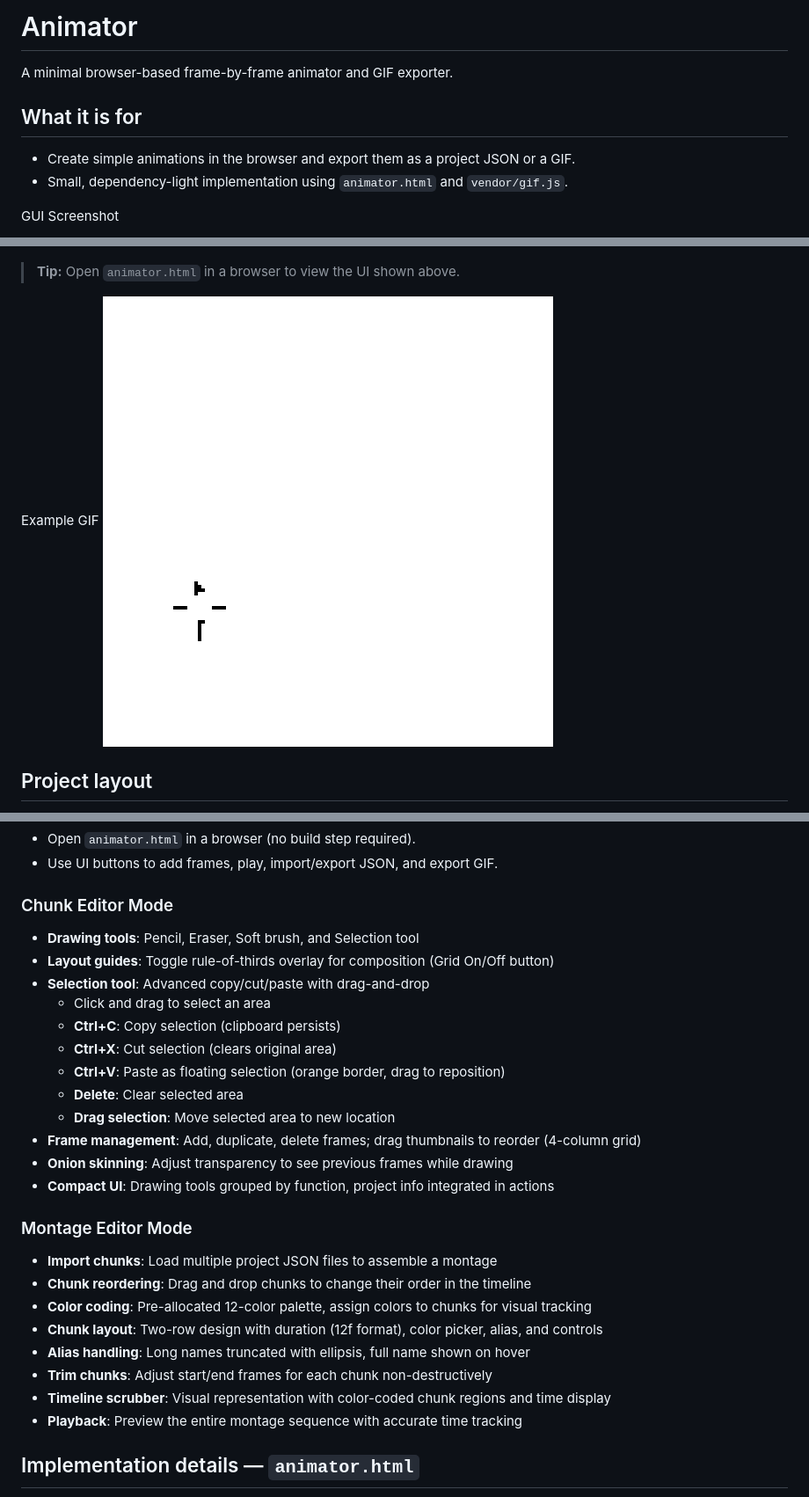
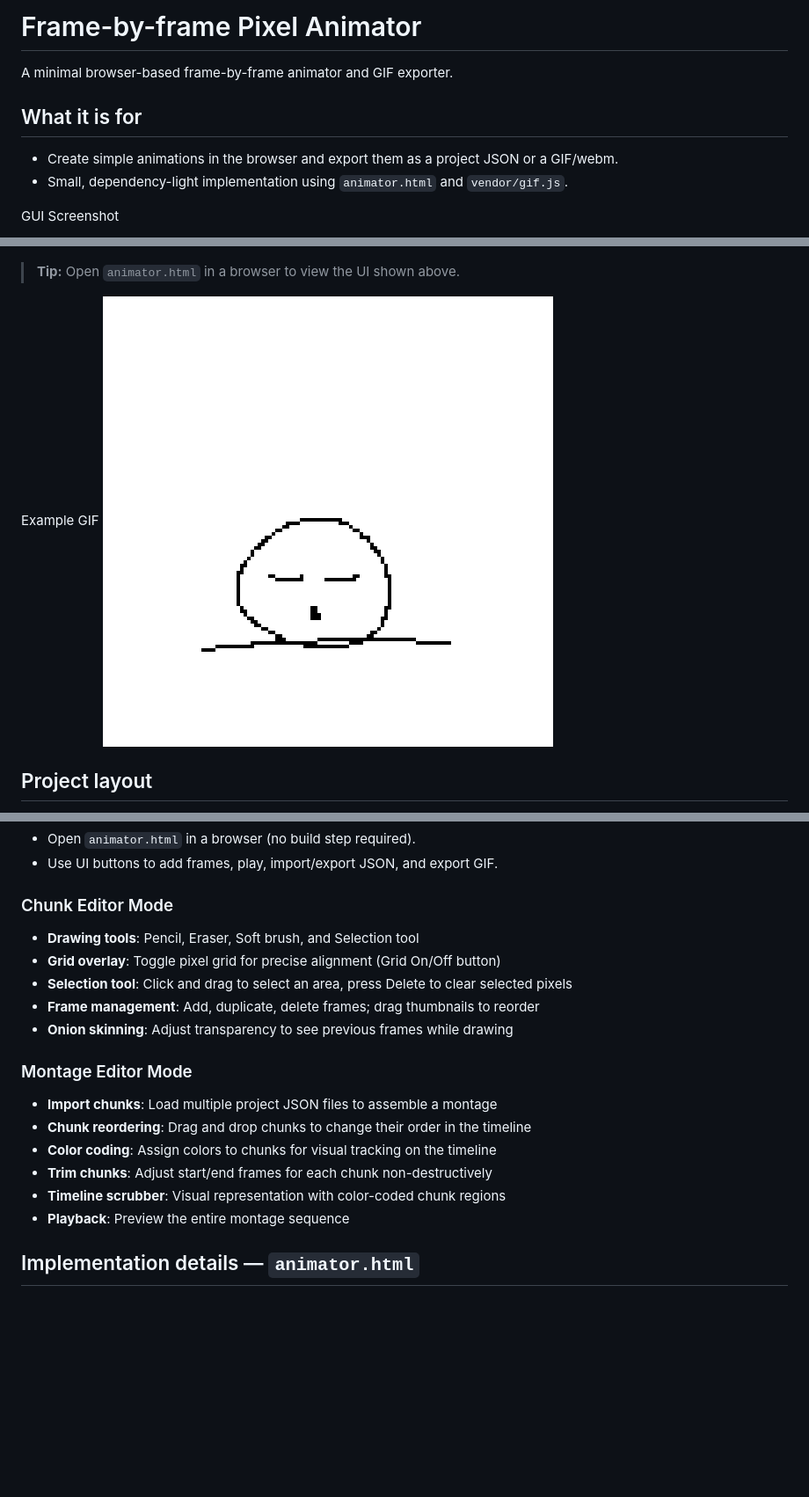
Before and after one commit to WenqinSHAO/pixel-animator, a Markdown page: README.md, 3 parts joined by grey strips. Shown at 88% size. Drawn GitHub-style; blank space fills up the shorter version.

```diff
--- a/README.md
+++ b/README.md
@@ -1,10 +1,10 @@
-# Animator
+# Frame-by-frame Pixel Animator
 
 A minimal browser-based frame-by-frame animator and GIF exporter.
 
 ## What it is for
 
-- Create simple animations in the browser and export them as a project JSON or a GIF.
+- Create simple animations in the browser and export them as a project JSON or a GIF/webm.
 - Small, dependency-light implementation using `animator.html` and `vendor/gif.js`.
 
 GUI Screenshot
@@ -14,7 +14,7 @@ GUI Screenshot
 > **Tip:** Open `animator.html` in a browser to view the UI shown above.
 
 Example GIF
-![ex 2](./example/animation-2025-12-24T21-11-00-028Z.gif)
+![ex 2](./example/montage-2025-12-26T15-49-22-009Z.gif)
 
 ## Project layout
 
@@ -106,28 +106,21 @@ Schema (concise):
 - Use UI buttons to add frames, play, import/export JSON, and export GIF.
 
 ### Chunk Editor Mode
+
 - **Drawing tools**: Pencil, Eraser, Soft brush, and Selection tool
-- **Layout guides**: Toggle rule-of-thirds overlay for composition (Grid On/Off button)
-- **Selection tool**: Advanced copy/cut/paste with drag-and-drop
-  - Click and drag to select an area
-  - **Ctrl+C**: Copy selection (clipboard persists)
-  - **Ctrl+X**: Cut selection (clears original area)
-  - **Ctrl+V**: Paste as floating selection (orange border, drag to reposition)
-  - **Delete**: Clear selected area
-  - **Drag selection**: Move selected area to new location
-- **Frame management**: Add, duplicate, delete frames; drag thumbnails to reorder (4-column grid)
+- **Grid overlay**: Toggle pixel grid for precise alignment (Grid On/Off button)
+- **Selection tool**: Click and drag to select an area, press Delete to clear selected pixels
+- **Frame management**: Add, duplicate, delete frames; drag thumbnails to reorder
 - **Onion skinning**: Adjust transparency to see previous frames while drawing
-- **Compact UI**: Drawing tools grouped by function, project info integrated in actions
 
 ### Montage Editor Mode
+
 - **Import chunks**: Load multiple project JSON files to assemble a montage
 - **Chunk reordering**: Drag and drop chunks to change their order in the timeline
-- **Color coding**: Pre-allocated 12-color palette, assign colors to chunks for visual tracking
-- **Chunk layout**: Two-row design with duration (12f format), color picker, alias, and controls
-- **Alias handling**: Long names truncated with ellipsis, full name shown on hover
+- **Color coding**: Assign colors to chunks for visual tracking on the timeline
 - **Trim chunks**: Adjust start/end frames for each chunk non-destructively
-- **Timeline scrubber**: Visual representation with color-coded chunk regions and time display
-- **Playback**: Preview the entire montage sequence with accurate time tracking
+- **Timeline scrubber**: Visual representation with color-coded chunk regions
+- **Playback**: Preview the entire montage sequence
 
 ## Implementation details — `animator.html`
 
```
Also changed, not shown: other parts of README.md (+1 -1 lines), TODO.md (+13 -3 lines).
